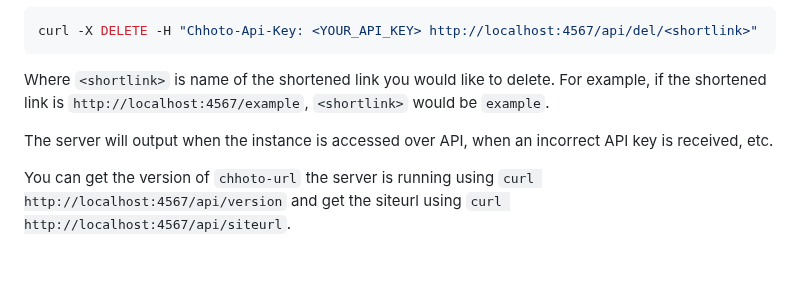
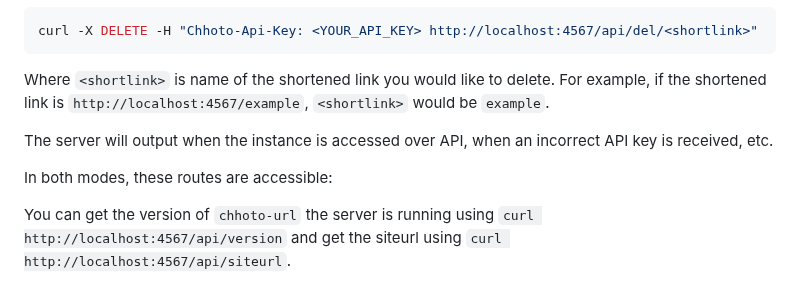
Before and after one commit to SinTan1729/chhoto-url, a Markdown page: README.md, the part around one of its changes. Rendered like a GitHub page; blank space fills up the shorter version.

```diff
--- a/README.md
+++ b/README.md
@@ -209,6 +210,8 @@ Where `<shortlink>` is name of the shortened link you would like to delete. For
 The server will output when the instance is accessed over API, when an incorrect API key is received, etc.
 
 
+In both modes, these routes are accessible:
+
 You can get the version of `chhoto-url` the server is running using `curl http://localhost:4567/api/version` and
 get the siteurl using `curl http://localhost:4567/api/siteurl`.
 
```
Also changed, not shown: other parts of README.md (+1 -0 lines).
